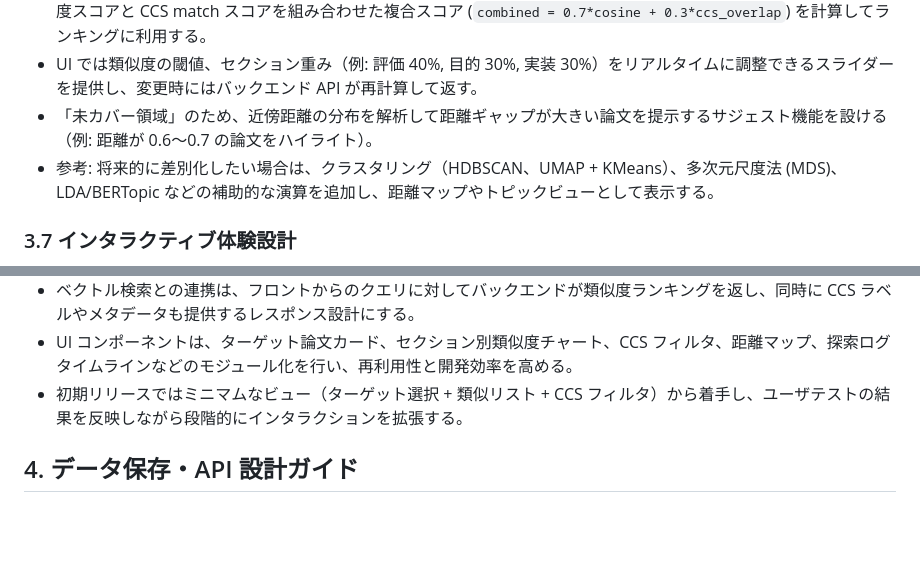
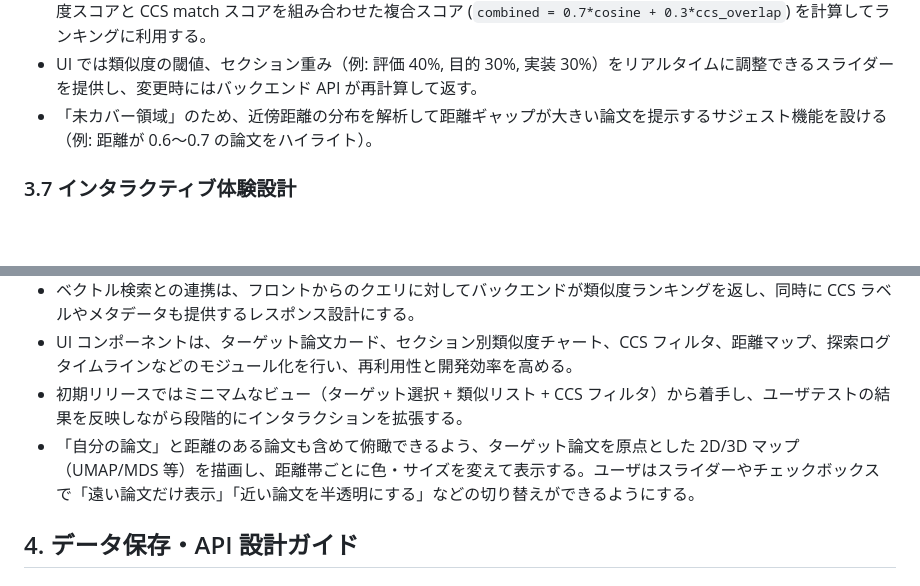
Before and after one commit to Suke-go/WISSpectrrum, a Markdown page: MASTER_DOCUMENT.md, 2 parts joined by grey strips. Rendered like a GitHub page; blank space fills up the shorter version.

Commit message:
update master docs

```diff
--- a/MASTER_DOCUMENT.md
+++ b/MASTER_DOCUMENT.md
@@ -80,7 +80,6 @@
 - ACM CCS 概念や抽象カテゴリでフィルタリングし、`JOIN ccs_labels` によって同じ概念の論文を優先表示する。類似度スコアと CCS match スコアを組み合わせた複合スコア (`combined = 0.7*cosine + 0.3*ccs_overlap`) を計算してランキングに利用する。
 - UI では類似度の閾値、セクション重み（例: 評価 40%, 目的 30%, 実装 30%）をリアルタイムに調整できるスライダーを提供し、変更時にはバックエンド API が再計算して返す。
 - 「未カバー領域」のため、近傍距離の分布を解析して距離ギャップが大きい論文を提示するサジェスト機能を設ける（例: 距離が 0.6〜0.7 の論文をハイライト）。
-- 参考: 将来的に差別化したい場合は、クラスタリング（HDBSCAN、UMAP + KMeans）、多次元尺度法 (MDS)、LDA/BERTopic などの補助的な演算を追加し、距離マップやトピックビューとして表示する。
 
 ### 3.7 インタラクティブ体験設計
 - 直感的な操作感を目標に、要約カード・類似度スライダー・概念タグをドラッグやホバーで操作できる GUI を想定する。
@@ -95,6 +94,8 @@
 - ベクトル検索との連携は、フロントからのクエリに対してバックエンドが類似度ランキングを返し、同時に CCS ラベルやメタデータも提供するレスポンス設計にする。
 - UI コンポーネントは、ターゲット論文カード、セクション別類似度チャート、CCS フィルタ、距離マップ、探索ログタイムラインなどのモジュール化を行い、再利用性と開発効率を高める。
 - 初期リリースではミニマムなビュー（ターゲット選択 + 類似リスト + CCS フィルタ）から着手し、ユーザテストの結果を反映しながら段階的にインタラクションを拡張する。
+- 「自分の論文」と距離のある論文も含めて俯瞰できるよう、ターゲット論文を原点とした 2D/3D マップ（UMAP/MDS 等）を描画し、距離帯ごとに色・サイズを変えて表示する。ユーザはスライダーやチェックボックスで「遠い論文だけ表示」「近い論文を半透明にする」などの切り替えができるようにする。
+
 
 ## 4. データ保存・API 設計ガイド
 
```
